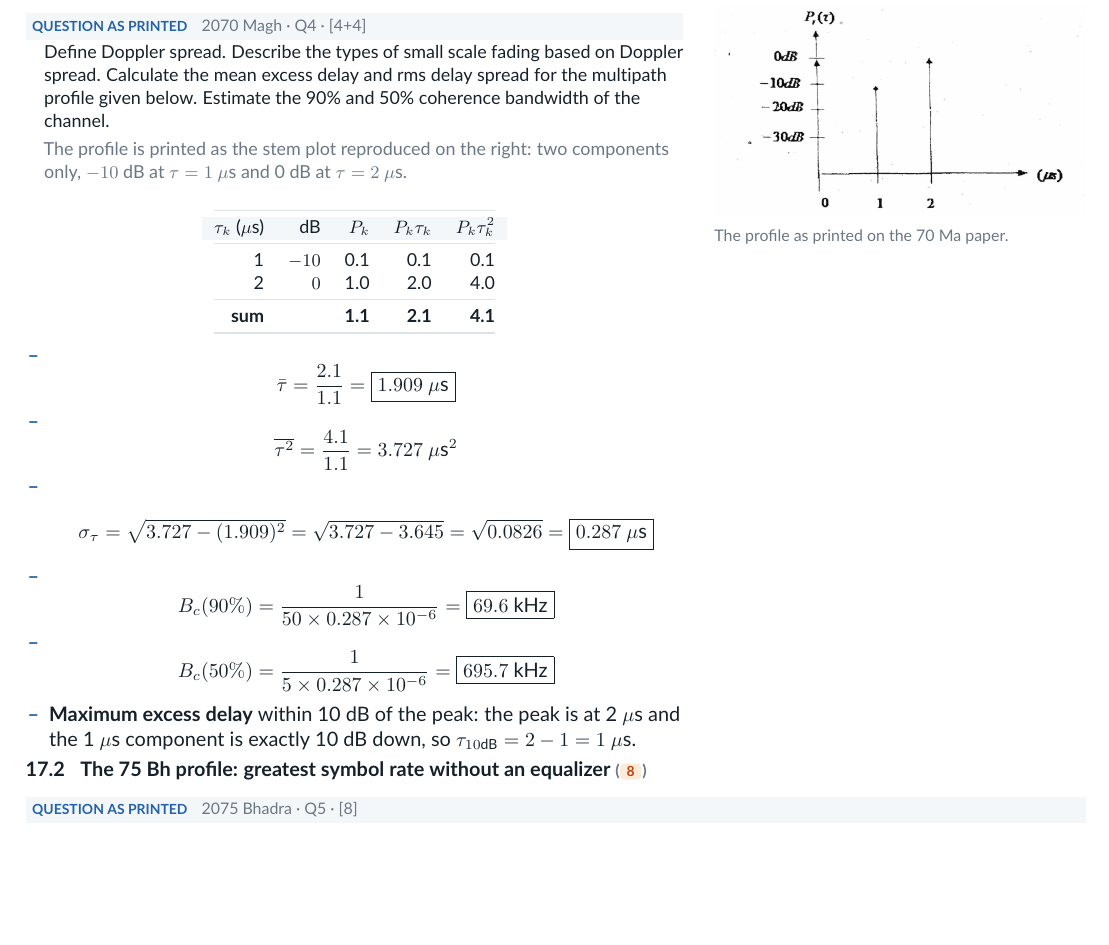
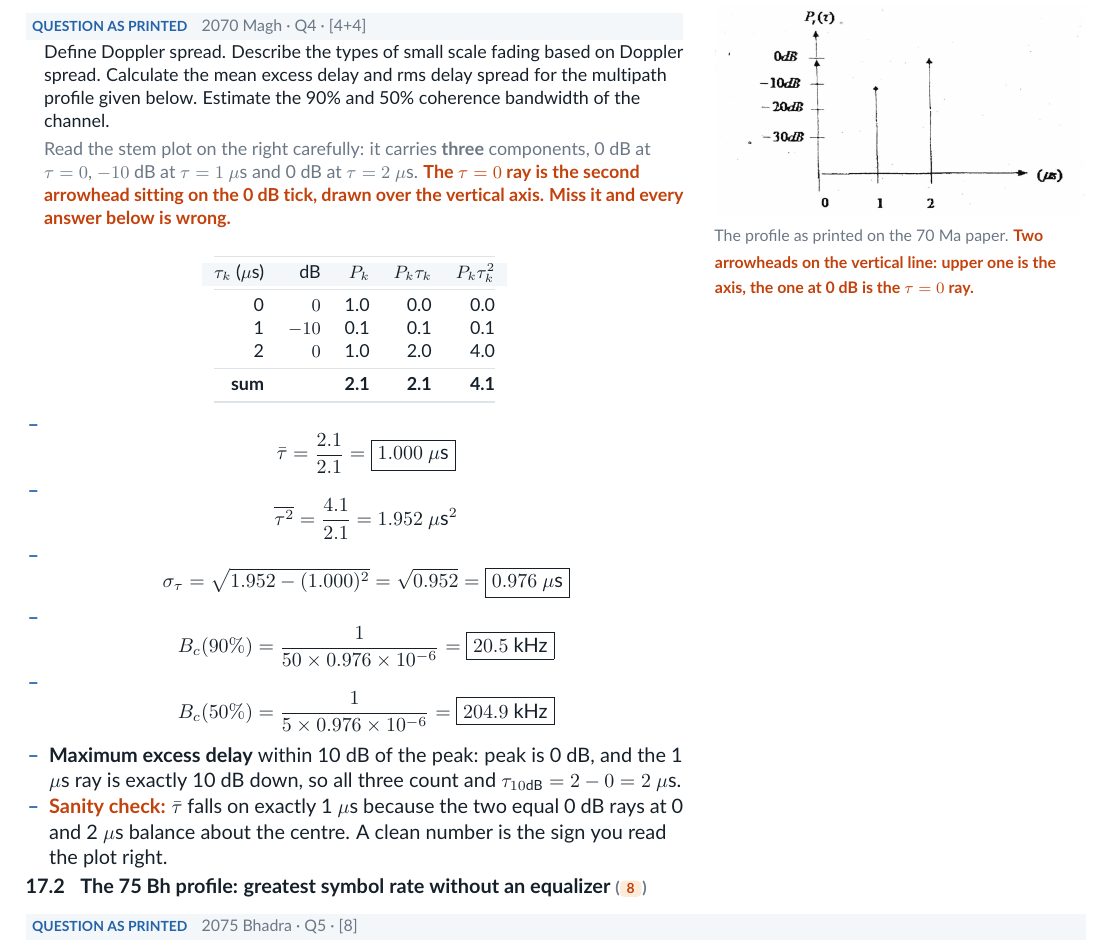
Before and after one commit to ProJ-Yeet/PYQ-7th-sem, a LaTeX problem sheet (Wireless/ExamNotes/src/ch3-num-standalone.tex, which reads Wireless/ExamNotes/src/ch3-num.tex): part of page 13 of 18, cut so that both start at the same text, the shorter picture padded with empty space. Compiled offline with pdfLaTeX.

Commit message:
Wireless: fix Ch3 P17.1, the 70 Ma profile has three rays not two
The scan's vertical line carries two arrowheads: the axis arrow at the
top, and a second one landing on the 0 dB tick. That lower one is a
multipath ray at tau = 0, 0 dB, not part of the axis. Reading it as two
rays gave the wrong answer throughout.

sum P 1.1 -> 2.1, mean 1.909 -> 1.000 us, sigma 0.287 -> 0.976 us,
Bc(90%) 69.6 -> 20.5 kHz, Bc(50%) 695.7 -> 204.9 kHz, tau_10dB 1 -> 2 us.

The mean landing on exactly 1 us is the tell: the two equal 0 dB rays at
0 and 2 us balance about the centre. Added that as a sanity check, and a
warning on both the question note and the figure caption so the tau = 0
arrowhead is not missed again.

verify.py assertions updated to match; all 557 checks pass.

Co-Authored-By: Claude Opus 5 <noreply@anthropic.com>

```diff
--- a/Wireless/ExamNotes/src/ch3-num.tex
+++ b/Wireless/ExamNotes/src/ch3-num.tex
@@ -799,8 +799,10 @@ Define Doppler spread. Describe the types of small scale fading based on Doppler
 Calculate the mean excess delay and rms delay spread for the multipath profile given below.
 Estimate the 90\% and 50\% coherence bandwidth of the channel.
 \par\vspace{1pt}
-{\color{sub}The profile is printed as the stem plot reproduced on the right: two components
-only, $-10$ dB at $\tau = 1\ \mu$s and 0 dB at $\tau = 2\ \mu$s.}
+{\color{sub}Read the stem plot on the right carefully: it carries \textbf{three} components,
+0 dB at $\tau = 0$, $-10$ dB at $\tau = 1\ \mu$s and 0 dB at $\tau = 2\ \mu$s.
+\mk{The $\tau=0$ ray is the second arrowhead sitting on the 0 dB tick, drawn over the vertical
+axis. Miss it and every answer below is wrong.}}
 \end{asked}
 \vspace{2pt}
 \begin{center}\small
@@ -808,27 +810,31 @@ only, $-10$ dB at $\tau = 1\ \mu$s and 0 dB at $\tau = 2\ \mu$s.}
 \toprule
 \hrow $\tau_k$ ($\mu$s) & dB & $P_k$ & $P_k\tau_k$ & $P_k\tau_k^2$ \\
 \midrule
+0 & $0$   & 1.0 & 0.0 & 0.0 \\
 1 & $-10$ & 0.1 & 0.1 & 0.1 \\
 2 & $0$   & 1.0 & 2.0 & 4.0 \\
 \midrule
-\textbf{sum} & & \textbf{1.1} & \textbf{2.1} & \textbf{4.1} \\
+\textbf{sum} & & \textbf{2.1} & \textbf{2.1} & \textbf{4.1} \\
 \bottomrule
 \end{tabular}
 \end{center}
 \begin{itemize}
-  \item \[ \bar{\tau} = \frac{2.1}{1.1} = \boxed{1.909\ \mu\text{s}} \]
-  \item \[ \overline{\tau^2} = \frac{4.1}{1.1} = 3.727\ \mu\text{s}^2 \]
-  \item \[ \sigma_\tau = \sqrt{3.727 - (1.909)^2} = \sqrt{3.727 - 3.645}
-           = \sqrt{0.0826} = \boxed{0.287\ \mu\text{s}} \]
-  \item \[ B_c(90\%) = \frac{1}{50 \times 0.287\times10^{-6}} = \boxed{69.6\ \text{kHz}} \]
-  \item \[ B_c(50\%) = \frac{1}{5 \times 0.287\times10^{-6}} = \boxed{695.7\ \text{kHz}} \]
-  \item \textbf{Maximum excess delay} within 10 dB of the peak: the peak is at 2 $\mu$s and the
-        1 $\mu$s component is exactly 10 dB down, so
-        $\tau_{10\text{dB}} = 2 - 1 = 1\ \mu$s.
+  \item \[ \bar{\tau} = \frac{2.1}{2.1} = \boxed{1.000\ \mu\text{s}} \]
+  \item \[ \overline{\tau^2} = \frac{4.1}{2.1} = 1.952\ \mu\text{s}^2 \]
+  \item \[ \sigma_\tau = \sqrt{1.952 - (1.000)^2} = \sqrt{0.952} = \boxed{0.976\ \mu\text{s}} \]
+  \item \[ B_c(90\%) = \frac{1}{50 \times 0.976\times10^{-6}} = \boxed{20.5\ \text{kHz}} \]
+  \item \[ B_c(50\%) = \frac{1}{5 \times 0.976\times10^{-6}} = \boxed{204.9\ \text{kHz}} \]
+  \item \textbf{Maximum excess delay} within 10 dB of the peak: peak is 0 dB, and the
+        1 $\mu$s ray is exactly 10 dB down, so all three count and
+        $\tau_{10\text{dB}} = 2 - 0 = 2\ \mu$s.
+  \item \mk{Sanity check:} $\bar{\tau}$ falls on exactly 1 $\mu$s because the two equal 0 dB rays
+        at 0 and 2 $\mu$s balance about the centre. A clean number is the sign you read the plot
+        right.
 \end{itemize}}{%
 \figT{c3_pdp_70ma.png}
 \vspace{1pt}
-{\color{sub}\footnotesize The profile as printed on the 70 Ma paper.}}
+{\color{sub}\footnotesize The profile as printed on the 70 Ma paper. \mk{Two arrowheads on the
+vertical line: upper one is the axis, the one at 0 dB is the $\tau=0$ ray.}}}
 
 \lead{17.2 \; The 75 Bh profile: greatest symbol rate without an equalizer \yr{(\m{8})}}
 \begin{asked}{2075 Bhadra \textperiodcentered{} Q5 \textperiodcentered{} [8]}
```
Also changed, not shown: Wireless/ExamNotes/Ch3 - Radio Wave Propagation - Numerical Problems & Solutions.pdf, 1 other file.
